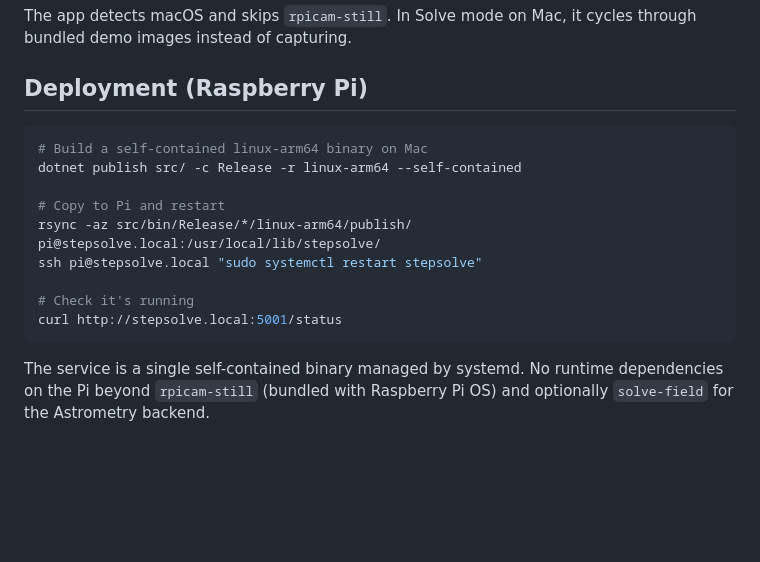
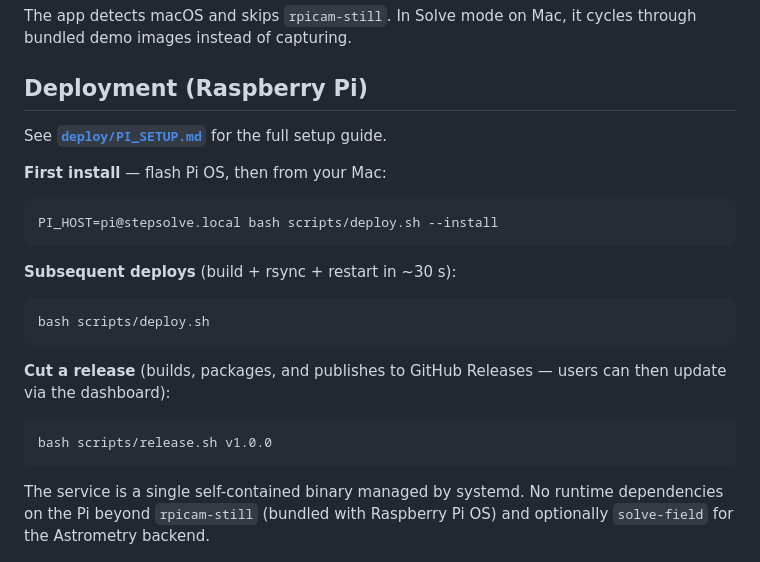
Before and after one commit to tomotvos/stepsolve, a Markdown page: README.md, the part around the change. Rendered like a GitHub page; blank space fills up the shorter version.

````diff
--- a/README.md
+++ b/README.md
@@ -55,16 +55,24 @@ The app detects macOS and skips `rpicam-still`. In Solve mode on Mac, it cycles
 
 ## Deployment (Raspberry Pi)
 
+See **[`deploy/PI_SETUP.md`](deploy/PI_SETUP.md)** for the full setup guide.
+
+**First install** — flash Pi OS, then from your Mac:
+
 ```bash
-# Build a self-contained linux-arm64 binary on Mac
-dotnet publish src/ -c Release -r linux-arm64 --self-contained
+PI_HOST=pi@stepsolve.local bash scripts/deploy.sh --install
+```
 
-# Copy to Pi and restart
-rsync -az src/bin/Release/*/linux-arm64/publish/ pi@stepsolve.local:/usr/local/lib/stepsolve/
-ssh pi@stepsolve.local "sudo systemctl restart stepsolve"
+**Subsequent deploys** (build + rsync + restart in ~30 s):
 
-# Check it's running
-curl http://stepsolve.local:5001/status
+```bash
+bash scripts/deploy.sh
+```
+
+**Cut a release** (builds, packages, and publishes to GitHub Releases — users can then update via the dashboard):
+
+```bash
+bash scripts/release.sh v1.0.0
 ```
 
 The service is a single self-contained binary managed by systemd. No runtime dependencies on the Pi beyond `rpicam-still` (bundled with Raspberry Pi OS) and optionally `solve-field` for the Astrometry backend.
````
Also changed, not shown: deploy/PI_SETUP.md (+64 -18 lines).
